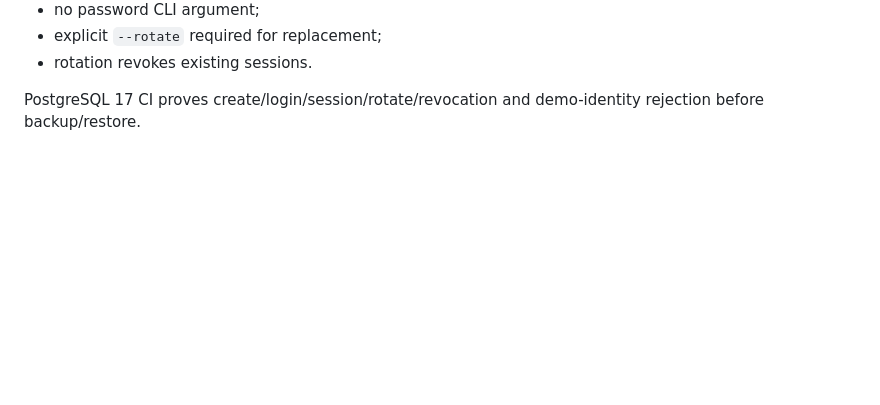
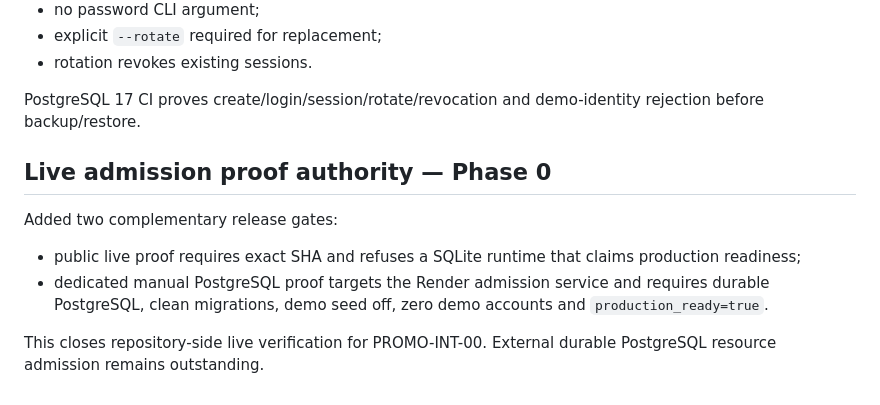
Before and after one commit to PetrFedin/promomed, a Markdown page: docs/IMPLEMENTED_SCOPE.md, the part around the change. Drawn GitHub-style; blank space fills up the shorter version.

Commit message:
Record live admission proof authority

```diff
--- a/docs/IMPLEMENTED_SCOPE.md
+++ b/docs/IMPLEMENTED_SCOPE.md
@@ -120,3 +120,13 @@ Guards:
 - rotation revokes existing sessions.
 
 PostgreSQL 17 CI proves create/login/session/rotate/revocation and demo-identity rejection before backup/restore.
+
+
+## Live admission proof authority — Phase 0
+
+Added two complementary release gates:
+
+- public live proof requires exact SHA and refuses a SQLite runtime that claims production readiness;
+- dedicated manual PostgreSQL proof targets the Render admission service and requires durable PostgreSQL, clean migrations, demo seed off, zero demo accounts and `production_ready=true`.
+
+This closes repository-side live verification for PROMO-INT-00. External durable PostgreSQL resource admission remains outstanding.
```
